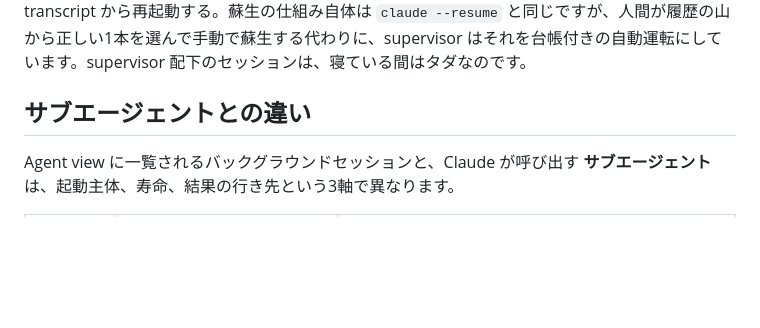
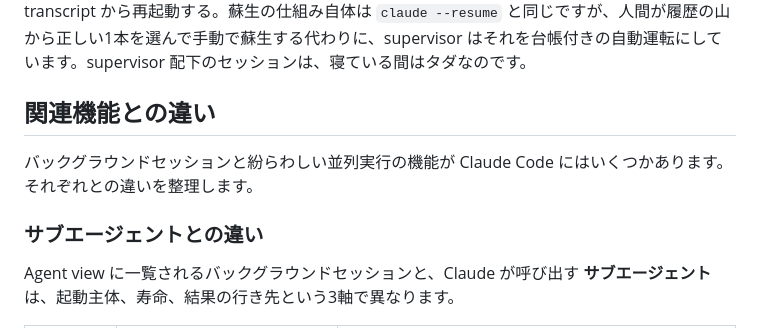
Before and after one commit to uehaj/zenn-articles, a Markdown page: articles/claude-code-supervisor-agent-view.md, the part around one of its changes. Drawn GitHub-style; blank space fills up the shorter version.

```diff
--- a/articles/claude-code-supervisor-agent-view.md
+++ b/articles/claude-code-supervisor-agent-view.md
@@ -201,7 +195,11 @@ git リポジトリであることは前提条件ではありません。非 git
 
 tmux との違いが現れるのはここです。tmux が守っているのは**プロセス**です。端末を閉じても死なないようにサーバが抱え込みますが、プロセスが死ねばセッションも終わりで、生かし続ける限りメモリを掴み続けます。tmux で15セッションを飼えば、15個のプロセスが常駐します。一方 Claude Code の supervisor が守っているのは**セッションというデータ**なので、プロセスは気軽に使い捨てられます。アイドルになったセッションのプロセスは回収しておき、話しかけられたら transcript から再起動する。蘇生の仕組み自体は `claude --resume` と同じですが、人間が履歴の山から正しい1本を選んで手動で蘇生する代わりに、supervisor はそれを台帳付きの自動運転にしています。supervisor 配下のセッションは、寝ている間はタダなのです。
 
-## サブエージェントとの違い
+## 関連機能との違い
+
+バックグラウンドセッションと紛らわしい並列実行の機能が Claude Code にはいくつかあります。それぞれとの違いを整理します。
+
+### サブエージェントとの違い
 
 Agent view に一覧されるバックグラウンドセッションと、Claude が呼び出す **サブエージェント**は、起動主体、寿命、結果の行き先という3軸で異なります。
 
```
Also changed, not shown: other parts of articles/claude-code-supervisor-agent-view.md (+46 -23 lines).
